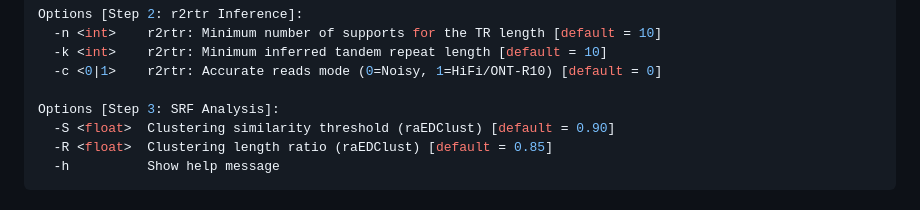
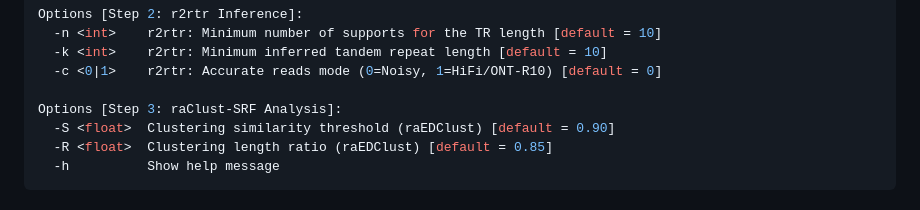
Before and after one commit to junhaiqi/TopoRepeat, a Markdown page: README.md, the part around one of its changes. Rendered like a GitHub page.

```diff
--- a/README.md
+++ b/README.md
@@ -103,7 +103,7 @@ Options [Step 2: r2rtr Inference]:
   -k <int>    r2rtr: Minimum inferred tandem repeat length [default = 10]
   -c <0|1>    r2rtr: Accurate reads mode (0=Noisy, 1=HiFi/ONT-R10) [default = 0]
 
-Options [Step 3: SRF Analysis]:
+Options [Step 3: raClust-SRF Analysis]:
   -S <float>  Clustering similarity threshold (raEDClust) [default = 0.90]
   -R <float>  Clustering length ratio (raEDClust) [default = 0.85]
   -h          Show help message
```
Also changed, not shown: other parts of README.md (+1 -1 lines).
